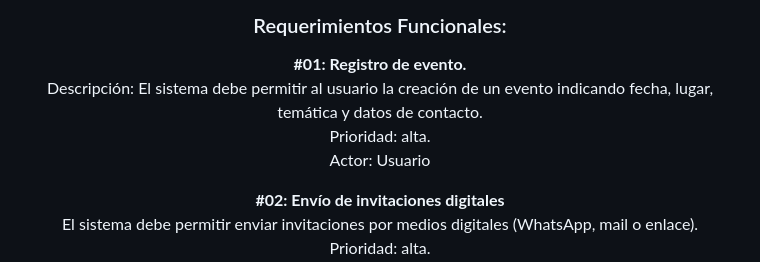
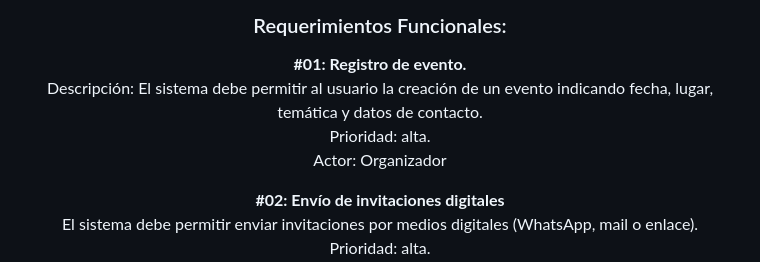
Before and after one commit to rial225/IA_Obligatorio, a Markdown page: docs/Informe1.md, the part around the change printed below. Rendered like a GitHub page.

```diff
--- a/docs/Informe1.md
+++ b/docs/Informe1.md
@@ -33,7 +33,7 @@ El actor es quien realiza la acción principal de cada requisito. El actor puede
 <p align="center"><strong>#01: Registro de evento.</strong><br>
 Descripción: El sistema debe permitir al usuario la creación de un evento indicando fecha, lugar, temática y datos de contacto.<br>
 Prioridad: alta.<br>
-Actor: Usuario</p>
+Actor: Organizador</p>
 
 <p align="center"><strong>#02: Envío de invitaciones digitales</strong><br>
 El sistema debe permitir enviar invitaciones por medios digitales (WhatsApp, mail o enlace).<br>
```
Also changed, not shown: other parts of docs/Informe1.md (+24 -22 lines).
